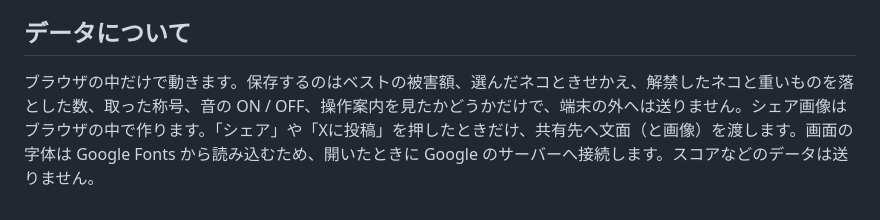
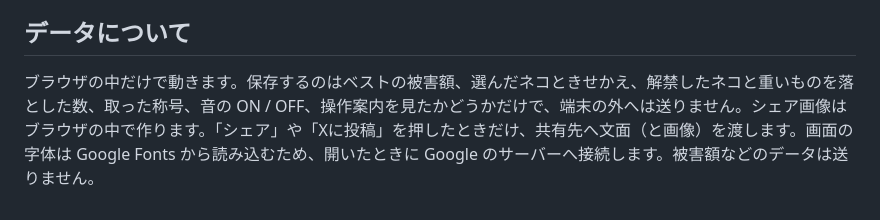
Before and after one commit to kotaooka/mischievous-cat, a Markdown page: README.md, the part around the change. Drawn GitHub-style.

Commit message:
README の表記を直す

```diff
--- a/README.md
+++ b/README.md
@@ -187,4 +187,4 @@ og.png                   SNS でリンクを貼ったときの画像（1200×630
 
 ## データについて
 
-ブラウザの中だけで動きます。保存するのはベストの被害額、選んだネコときせかえ、解禁したネコと重いものを落とした数、取った称号、音の ON / OFF、操作案内を見たかどうかだけで、端末の外へは送りません。シェア画像はブラウザの中で作ります。「シェア」や「Xに投稿」を押したときだけ、共有先へ文面（と画像）を渡します。画面の字体は Google Fonts から読み込むため、開いたときに Google のサーバーへ接続します。スコアなどのデータは送りません。
+ブラウザの中だけで動きます。保存するのはベストの被害額、選んだネコときせかえ、解禁したネコと重いものを落とした数、取った称号、音の ON / OFF、操作案内を見たかどうかだけで、端末の外へは送りません。シェア画像はブラウザの中で作ります。「シェア」や「Xに投稿」を押したときだけ、共有先へ文面（と画像）を渡します。画面の字体は Google Fonts から読み込むため、開いたときに Google のサーバーへ接続します。被害額などのデータは送りません。
```
